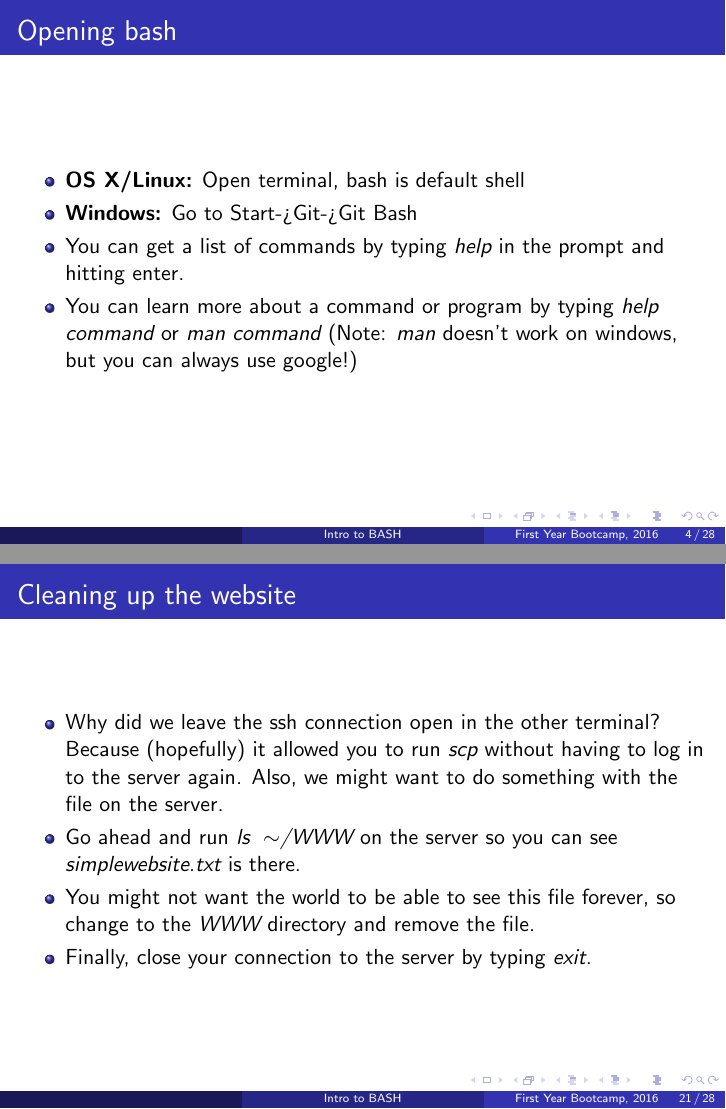
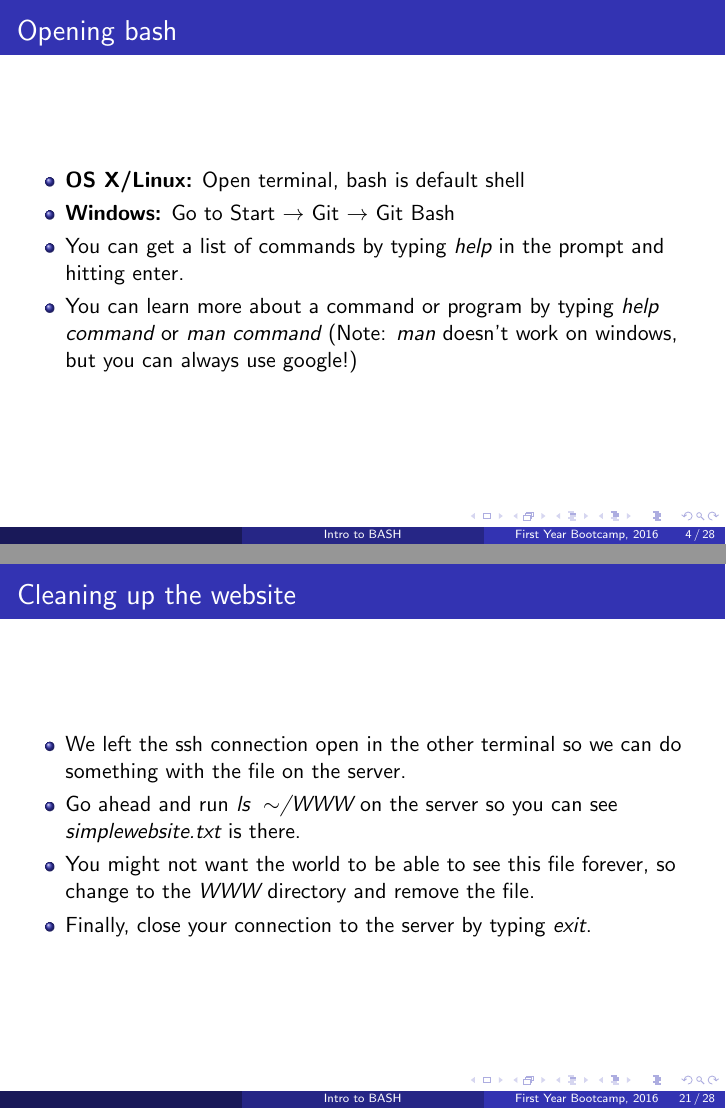
Before and after one commit to erindb/bootcamp, LaTeX slides (bash_group1.tex): pages 10 and 50 of 57, joined at a grey line. Compiled offline with pdfLaTeX.

Commit message:
Minor edits

```diff
--- a/bash_group1.tex
+++ b/bash_group1.tex
@@ -52,7 +52,7 @@
 \begin{frame}[fragile]{Opening bash}
 \begin{itemize}
     \item<1-> \textbf{OS X/Linux:} Open terminal, bash is default shell
-    \item<1-> \textbf{Windows:} Go to Start->Git->Git Bash
+    \item<1-> \textbf{Windows:} Go to Start $\rightarrow$ Git $\rightarrow$ Git Bash
     \item<2-> You can get a list of commands by typing \emph{help} in the prompt and hitting enter.
     \item<3-> You can learn more about a command or program by typing \emph{help \textit{command}} or \emph{man \textit{command}} (Note: \emph{man} doesn't work on windows, but you can always use google!)
 \end{itemize}
@@ -188,7 +188,7 @@ Yes, yes there are. Now we're going to show you how working with files on other
 
 \begin{frame}{Cleaning up the website}
 \begin{itemize}
-    \item<1-> Why did we leave the ssh connection open in the other terminal? Because (hopefully) it allowed you to run \emph{scp} without having to log in to the server again. Also, we might want to do something with the file on the server.
+    \item<1-> We left the ssh connection open in the other terminal so we can do something with the file on the server.
     \item<2-> Go ahead and run \emph{ls $\;\sim$/WWW} on the server so you can see \emph{simplewebsite.txt} is there.
     \item<3-> You might not want the world to be able to see this file forever, so change to the \emph{WWW} directory and remove the file.
     \item<4-> Finally, close your connection to the server by typing \emph{exit}.
```
Also changed, not shown: bash_group2.tex (+1 -1 lines), bash_group1.pdf, bash_group2.pdf.
